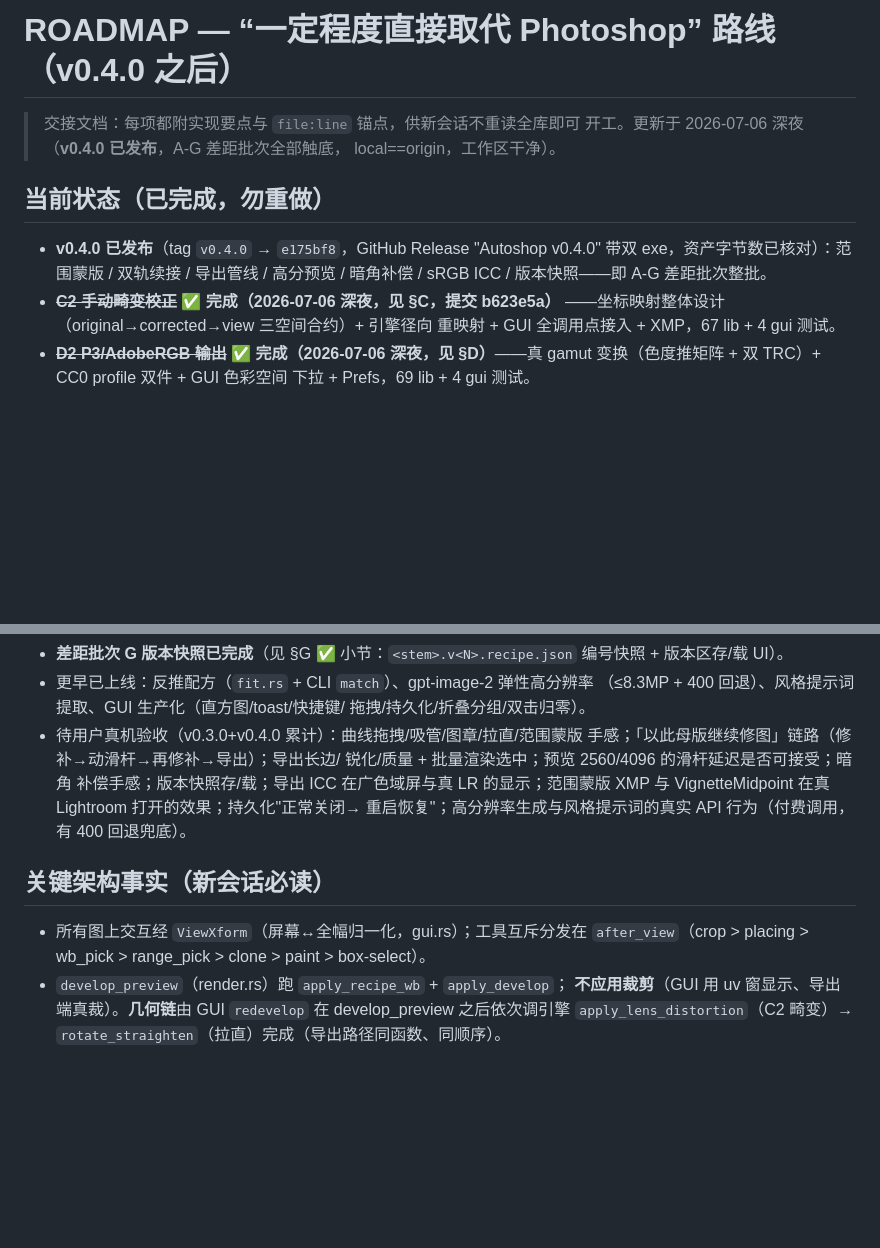
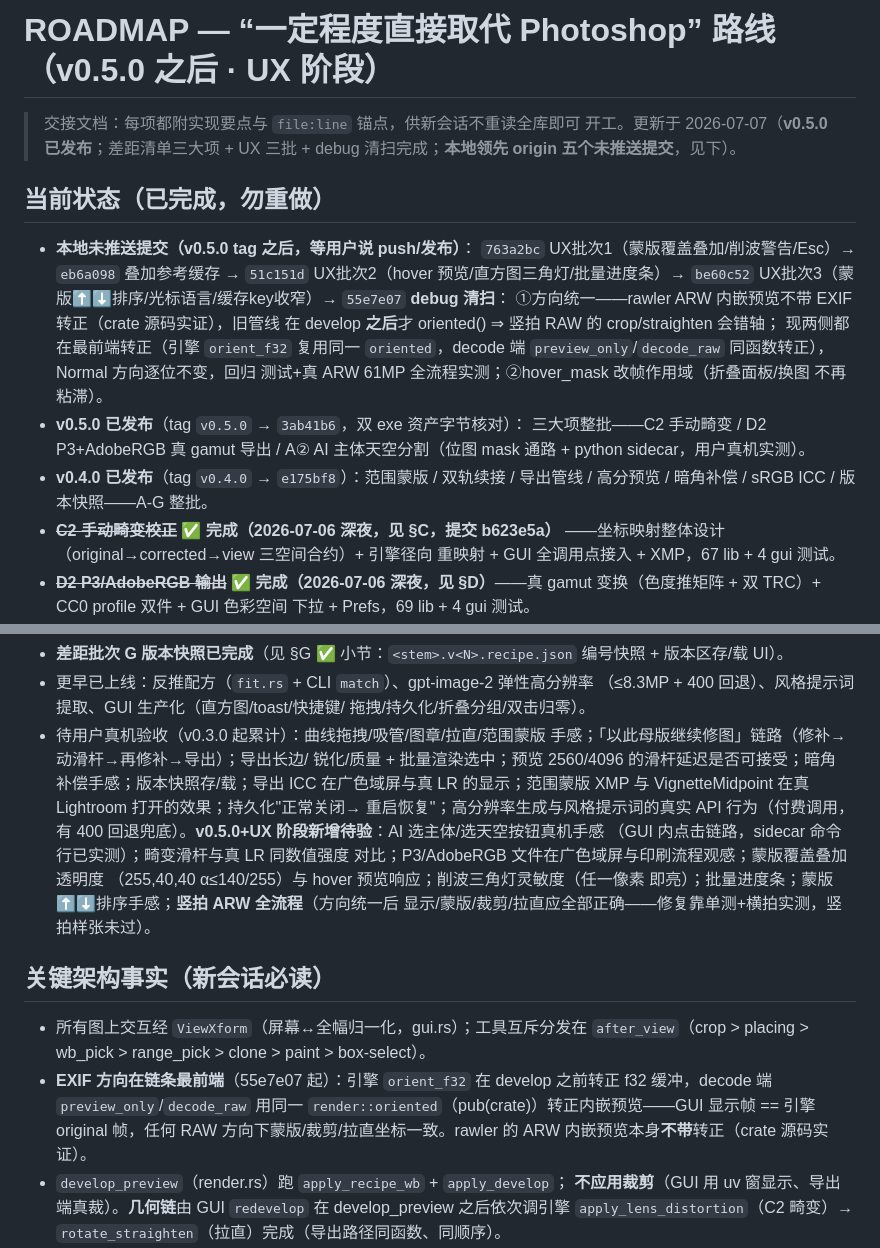
Before and after one commit to skymanbp/autoshop, a Markdown page: docs/ROADMAP.md, 2 parts joined by grey strips. Rendered like a GitHub page; blank space fills up the shorter version.

Commit message:
docs: ROADMAP compact handoff — v0.5.0 + UX phase + debug sweep status
Header and current-state refreshed: five unpushed commits enumerated (UX batches 1-3, overlay cache, orientation/hover debug fixes), orientation-first now a key architecture fact, acceptance list extended with the v0.5.0/UX-phase items including the portrait-ARW end-to-end check that only unit tests cover so far.

Co-Authored-By: Claude Fable 5 <noreply@anthropic.com>

```diff
--- a/docs/ROADMAP.md
+++ b/docs/ROADMAP.md
@@ -1,14 +1,26 @@
-# ROADMAP — “一定程度直接取代 Photoshop” 路线（v0.4.0 之后）
+# ROADMAP — “一定程度直接取代 Photoshop” 路线（v0.5.0 之后 · UX 阶段）
 
 > 交接文档：每项都附实现要点与 `file:line` 锚点，供新会话不重读全库即可
-> 开工。更新于 2026-07-06 深夜（**v0.4.0 已发布**，A-G 差距批次全部触底，
-> local==origin，工作区干净）。
+> 开工。更新于 2026-07-07（**v0.5.0 已发布**；差距清单三大项 + UX 三批 +
+> debug 清扫完成；**本地领先 origin 五个未推送提交**，见下）。
 
 ## 当前状态（已完成，勿重做）
 
-- **v0.4.0 已发布**（tag `v0.4.0` → `e175bf8`，GitHub Release "Autoshop
-  v0.4.0" 带双 exe，资产字节数已核对）：范围蒙版 / 双轨续接 / 导出管线 /
-  高分预览 / 暗角补偿 / sRGB ICC / 版本快照——即 A-G 差距批次整批。
+- **本地未推送提交（v0.5.0 tag 之后，等用户说 push/发布）**：
+  `763a2bc` UX批次1（蒙版覆盖叠加/削波警告/Esc）→ `eb6a098` 叠加参考缓存
+  → `51c151d` UX批次2（hover 预览/直方图三角灯/批量进度条）→ `be60c52`
+  UX批次3（蒙版⬆⬇排序/光标语言/缓存key收窄）→ `55e7e07` **debug 清扫**：
+  ①方向统一——rawler ARW 内嵌预览不带 EXIF 转正（crate 源码实证），旧管线
+  在 develop **之后**才 oriented() ⇒ 竖拍 RAW 的 crop/straighten 会错轴；
+  现两侧都在最前端转正（引擎 `orient_f32` 复用同一 `oriented`，decode 端
+  `preview_only`/`decode_raw` 同函数转正），Normal 方向逐位不变，回归
+  测试+真 ARW 61MP 全流程实测；②hover_mask 改帧作用域（折叠面板/换图
+  不再粘滞）。
+- **v0.5.0 已发布**（tag `v0.5.0` → `3ab41b6`，双 exe 资产字节核对）：
+  三大项整批——C2 手动畸变 / D2 P3+AdobeRGB 真 gamut 导出 / A② AI
+  主体天空分割（位图 mask 通路 + python sidecar，用户真机实测）。
+- **v0.4.0 已发布**（tag `v0.4.0` → `e175bf8`）：范围蒙版 / 双轨续接 /
+  导出管线 / 高分预览 / 暗角补偿 / sRGB ICC / 版本快照——A-G 整批。
 - **~~C2 手动畸变校正~~ ✅ 完成（2026-07-06 深夜，见 §C，提交 b623e5a）**
   ——坐标映射整体设计（original→corrected→view 三空间合约）+ 引擎径向
   重映射 + GUI 全调用点接入 + XMP，67 lib + 4 gui 测试。
@@ -46,19 +58,29 @@
 - 更早已上线：反推配方（`fit.rs` + CLI `match`）、gpt-image-2 弹性高分辨率
   （≤8.3MP + 400 回退）、风格提示词提取、GUI 生产化（直方图/toast/快捷键/
   拖拽/持久化/折叠分组/双击归零）。
-- 待用户真机验收（v0.3.0+v0.4.0 累计）：曲线拖拽/吸管/图章/拉直/范围蒙版
+- 待用户真机验收（v0.3.0 起累计）：曲线拖拽/吸管/图章/拉直/范围蒙版
   手感；「以此母版继续修图」链路（修补→动滑杆→再修补→导出）；导出长边/
   锐化/质量 + 批量渲染选中；预览 2560/4096 的滑杆延迟是否可接受；暗角
   补偿手感；版本快照存/载；导出 ICC 在广色域屏与真 LR 的显示；范围蒙版
   XMP 与 VignetteMidpoint 在真 Lightroom 打开的效果；持久化"正常关闭→
   重启恢复"；高分辨率生成与风格提示词的真实 API 行为（付费调用，有 400
-  回退兜底）。
+  回退兜底）。**v0.5.0+UX 阶段新增待验**：AI 选主体/选天空按钮真机手感
+  （GUI 内点击链路，sidecar 命令行已实测）；畸变滑杆与真 LR 同数值强度
+  对比；P3/AdobeRGB 文件在广色域屏与印刷流程观感；蒙版覆盖叠加透明度
+  （255,40,40 α≤140/255）与 hover 预览响应；削波三角灯灵敏度（任一像素
+  即亮）；批量进度条；蒙版⬆⬇排序手感；**竖拍 ARW 全流程**（方向统一后
+  显示/蒙版/裁剪/拉直应全部正确——修复靠单测+横拍实测，竖拍样张未过）。
 
 ## 关键架构事实（新会话必读）
 
 - 所有图上交互经 `ViewXform`（屏幕↔全幅归一化，gui.rs）；工具互斥分发在
   `after_view`（crop > placing > wb_pick > range_pick > clone > paint >
   box-select）。
+- **EXIF 方向在链条最前端**（55e7e07 起）：引擎 `orient_f32` 在 develop
+  之前转正 f32 缓冲，decode 端 `preview_only`/`decode_raw` 用同一
+  `render::oriented`（pub(crate)）转正内嵌预览——GUI 显示帧 == 引擎
+  original 帧，任何 RAW 方向下蒙版/裁剪/拉直坐标一致。rawler 的 ARW
+  内嵌预览本身**不带**转正（crate 源码实证）。
 - `develop_preview`（render.rs）跑 `apply_recipe_wb` + `apply_develop`；
   **不应用裁剪**（GUI 用 uv 窗显示、导出端真裁）。**几何链**由 GUI `redevelop`
   在 develop_preview 之后依次调引擎 `apply_lens_distortion`（C2 畸变）→
```
